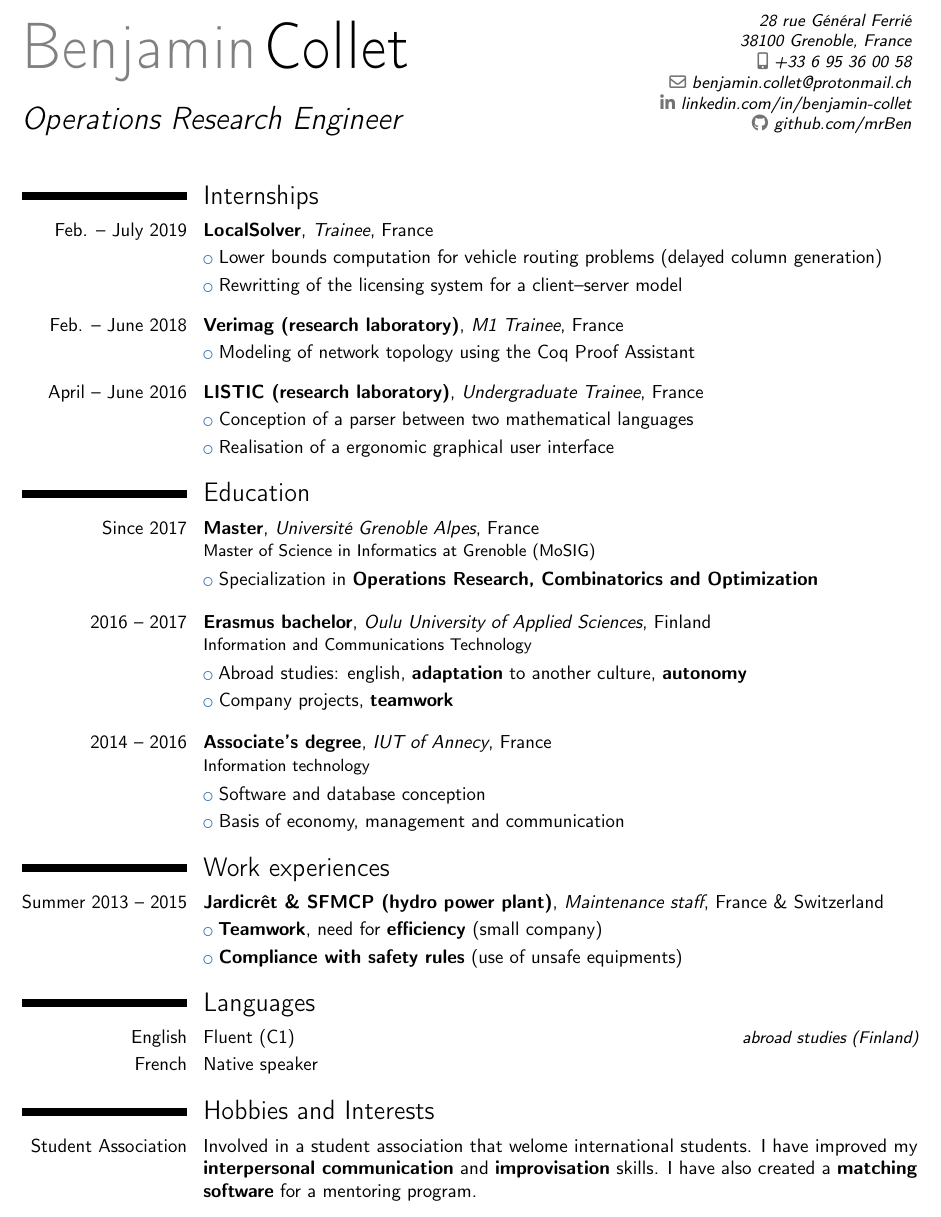
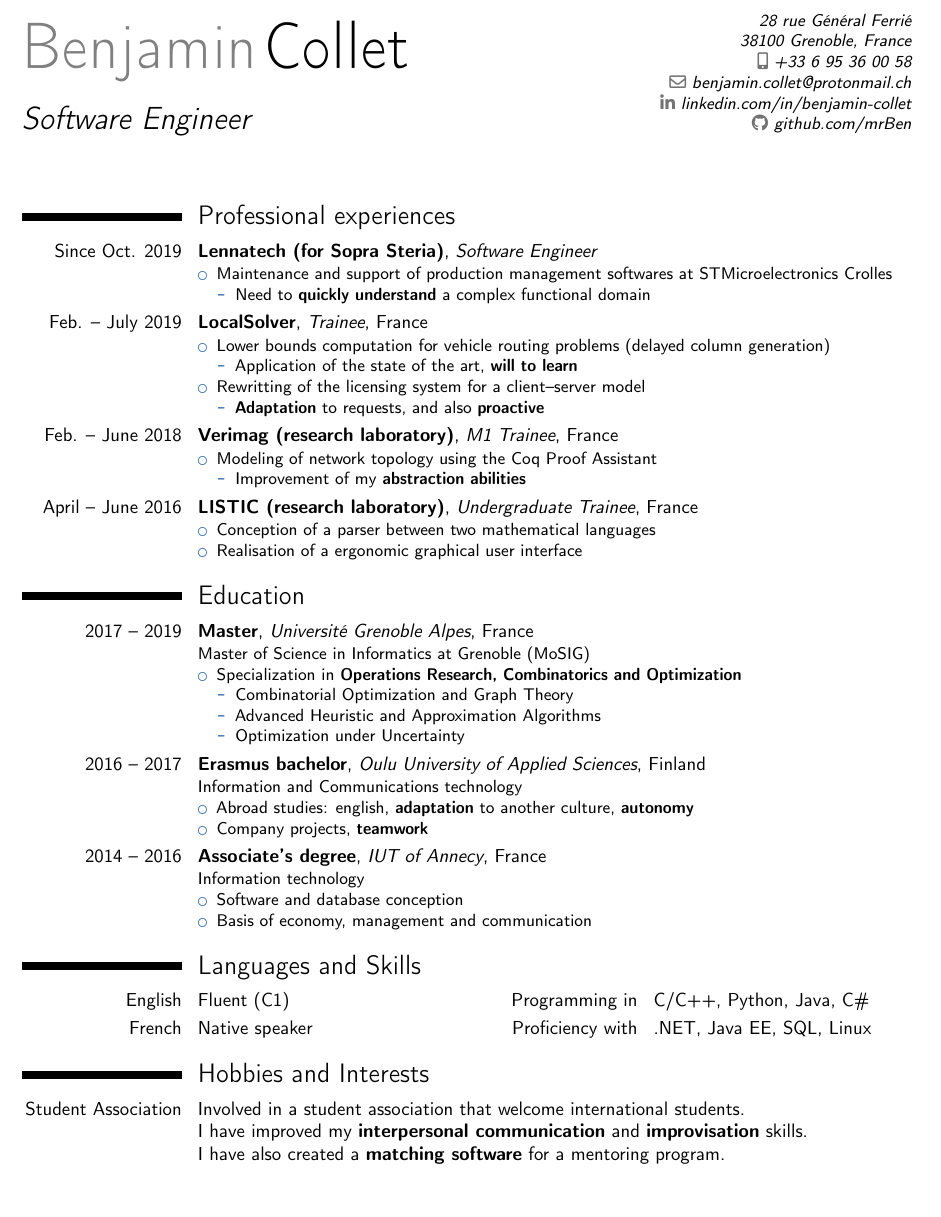
Before and after one commit to mrBen/curriculum-vitae, a LaTeX CV (english.tex): part of the page, cut so that both start at the same text. Compiled offline with pdfLaTeX.

Commit message:
finally updated english version

```diff
--- a/english.tex
+++ b/english.tex
@@ -9,11 +9,11 @@
 
 % adjust the page margins
 \usepackage[scale=0.80]{geometry}
-\setlength{\hintscolumnwidth}{3.1cm}  % the width of the column with the dates
+\setlength{\hintscolumnwidth}{3cm}  % the width of the column with the dates
 
 % personal data
 \name{Benjamin}{Collet}
-\title{Operations Research Engineer}
+\title{Software Engineer}
 \address{28 rue Général Ferrié}{38100 Grenoble, France}{}
 \phone[mobile]{+33~6~95~36~00~58}
 \email{benjamin.collet@protonmail.ch}
@@ -25,42 +25,77 @@
 %----------------------------------------------------------------------------------
 \begin{document}
 \makecvtitle
-\vspace{-11pt}
 
-\section{Internships}
-\cventry{Feb. -- July 2019}{LocalSolver}{Trainee}{France}{}{}
-    \cvlistitem{Lower bounds computation for vehicle routing problems (delayed column generation)}
-    \cvlistitem{Rewritting of the licensing system for a client--server model}
-    \vspace{7pt}
-\cventry{Feb. -- June 2018}{Verimag (research laboratory)}{M1 Trainee}{France}{}{}
-    \cvlistitem{Modeling of network topology using the Coq Proof Assistant}
-    \vspace{7pt}
-\cventry{April -- June 2016}{LISTIC (research laboratory)}{Undergraduate Trainee}{France}{}{}
-    \cvlistitem{Conception of a parser between two mathematical languages}
-    \cvlistitem{Realisation of a ergonomic graphical user interface}
+
+\section{Professional experiences}
+
+\cventry{Since Oct. 2019}{Lennatech (for Sopra Steria)}{Software Engineer}{}{}{
+\begin{itemize}
+    \item Maintenance and support of production management softwares at STMicroelectronics Crolles
+    \begin{itemize}
+        \item Need to \textbf{quickly understand} a complex functional domain
+    \end{itemize}
+\end{itemize}}
+
+\cventry{Feb. -- July 2019}{LocalSolver}{Trainee}{France}{}{
+\begin{itemize}
+    \item Lower bounds computation for vehicle routing problems (delayed column generation)
+    \begin{itemize}
+        \item Application of the state of the art, \textbf{will to learn}
+    \end{itemize}
+    \item Rewritting of the licensing system for a client--server model
+    \begin{itemize}
+        \item \textbf{Adaptation} to requests, and also \textbf{proactive}
+    \end{itemize}
+\end{itemize}}
+
+\cventry{Feb. -- June 2018}{Verimag (research laboratory)}{M1 Trainee}{France}{}{
+\begin{itemize}
+    \item Modeling of network topology using the Coq Proof Assistant
+    \begin{itemize}
+        \item Improvement of my \textbf{abstraction abilities}
+    \end{itemize}
+\end{itemize}}
+
+\cventry{April -- June 2016}{LISTIC (research laboratory)}{Undergraduate Trainee}{France}{}{
+\begin{itemize}
+    \item Conception of a parser between two mathematical languages
+    \item Realisation of a ergonomic graphical user interface
+\end{itemize}}
+
 
 \section{Education}
-\cventry{Since 2017}{Master}{Université Grenoble Alpes}{France}{}{Master of Science in Informatics at Grenoble (MoSIG)}
-    \cvlistitem{Specialization in \textbf{Operations Research, Combinatorics and Optimization}}
-    \vspace{7pt}
-\cventry{2016 -- 2017}{Erasmus bachelor}{Oulu University of Applied Sciences}{Finland}{}{Information and Communications Technology}
-    \cvlistitem{Abroad studies: english, \textbf{adaptation} to another culture, \textbf{autonomy}}
-    \cvlistitem{Company projects, \textbf{teamwork}}
-    \vspace{7pt}
-\cventry{2014 -- 2016}{Associate's degree}{IUT of Annecy}{France}{}{Information technology}
-    \cvlistitem{Software and database conception}
-    \cvlistitem{Basis of economy, management and communication}
 
-\section{Work experiences}
-\cventry{Summer 2013 -- 2015}{Jardicrêt \& SFMCP (hydro power plant)}{Maintenance staff}{France \& Switzerland}{}{}
-    \cvlistitem{\textbf{Teamwork}, need for \textbf{efficiency} (small company)}
-    \cvlistitem{\textbf{Compliance with safety rules} (use of unsafe equipments)}
+\cventry{2017 -- 2019}{Master}{Université Grenoble Alpes}{France}{}{Master of Science in Informatics at Grenoble (MoSIG)
+\begin{itemize}
+    \item Specialization in \textbf{Operations Research, Combinatorics and Optimization}
+    \begin{itemize}
+        \item Combinatorial Optimization and Graph Theory
+        \item Advanced Heuristic and Approximation Algorithms
+        \item Optimization under Uncertainty
+    \end{itemize}
+\end{itemize}}
 
-\section{Languages}
-\cvitemwithcomment{English}{Fluent (C1)}{abroad studies (Finland)}
-\cvitem{French}{Native speaker}{}
+\cventry{2016 -- 2017}{Erasmus bachelor}{Oulu University of Applied Sciences}{Finland}{}{Information and Communications technology
+\begin{itemize}
+    \item Abroad studies: english, \textbf{adaptation} to another culture, \textbf{autonomy}
+    \item Company projects, \textbf{teamwork}
+\end{itemize}}
+
+\cventry{2014 -- 2016}{Associate's degree}{IUT of Annecy}{France}{}{Information technology
+\begin{itemize}
+    \item Software and database conception
+    \item Basis of economy, management and communication
+\end{itemize}}
+
+
+\section{Languages and Skills}
+\cvdoubleitem{English}{Fluent (C1)}  {Programming in}{C/C++, Python, Java, C\#}
+\cvdoubleitem{French}{Native speaker}{Proficiency with}{.NET, Java EE, SQL, Linux}
+
 
 \section{Hobbies and Interests}
-\cvitem{Student Association}{Involved in a student association that welome international students. I have improved my \textbf{interpersonal communication} and \textbf{improvisation} skills. I have also created a \textbf{matching software} for a mentoring program.}
-    \vspace{7pt}
-\cvitem{Sport}{Kung fu black belt, 8 year of practice and a trip to China. It help me to be \textbf{rigorous} and \textbf{persistent}.}
+
+\cvitem{Student Association}{Involved in a student association that welcome international students.\newline
+I have improved my \textbf{interpersonal communication} and \textbf{improvisation} skills.\newline
+I have also created a \textbf{matching software} for a mentoring program.}
```
Also changed, not shown: README.md, cv_benjamin_collet.en.pdf, cv_benjamin_collet.fr.pdf, english.tex (5 more changed lines).
